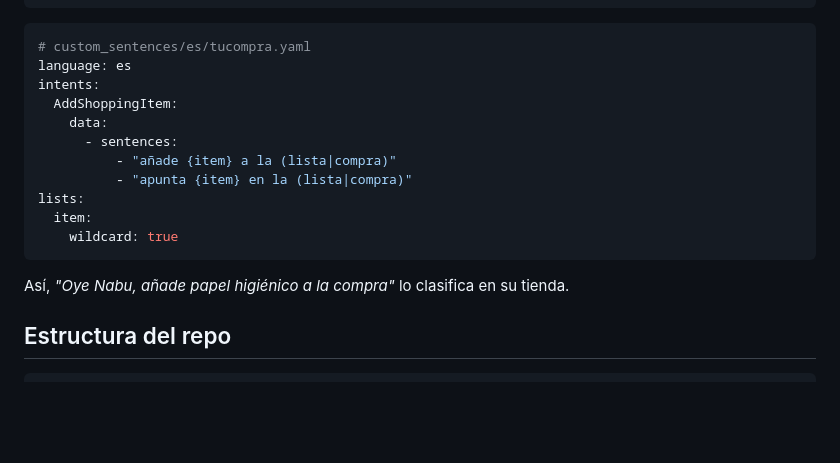
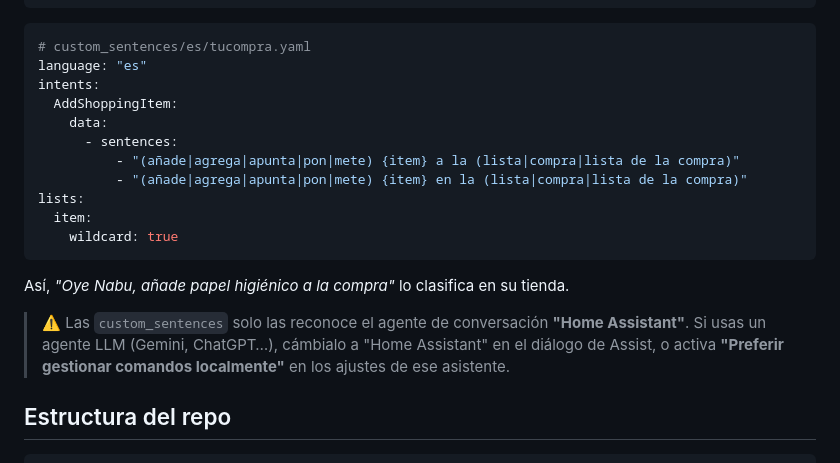
Before and after one commit to maestrea76/ListaCompra, a Markdown page: README.md, the part around the change. GitHub-like rendering; blank space fills up the shorter version.

Commit message:
docs: frases Assist más amplias (agrega/pon/mete…) + nota sobre agente HA vs LLM

````diff
--- a/README.md
+++ b/README.md
@@ -156,19 +156,24 @@ intent_script:
 
 ```yaml
 # custom_sentences/es/tucompra.yaml
-language: es
+language: "es"
 intents:
   AddShoppingItem:
     data:
       - sentences:
-          - "añade {item} a la (lista|compra)"
-          - "apunta {item} en la (lista|compra)"
+          - "(añade|agrega|apunta|pon|mete) {item} a la (lista|compra|lista de la compra)"
+          - "(añade|agrega|apunta|pon|mete) {item} en la (lista|compra|lista de la compra)"
 lists:
   item:
     wildcard: true
 ```
 
 Así, *"Oye Nabu, añade papel higiénico a la compra"* lo clasifica en su tienda.
+
+> ⚠️ Las `custom_sentences` solo las reconoce el agente de conversación
+> **"Home Assistant"**. Si usas un agente LLM (Gemini, ChatGPT…), cámbialo a
+> "Home Assistant" en el diálogo de Assist, o activa **"Preferir gestionar
+> comandos localmente"** en los ajustes de ese asistente.
 
 ## Estructura del repo
 
````
